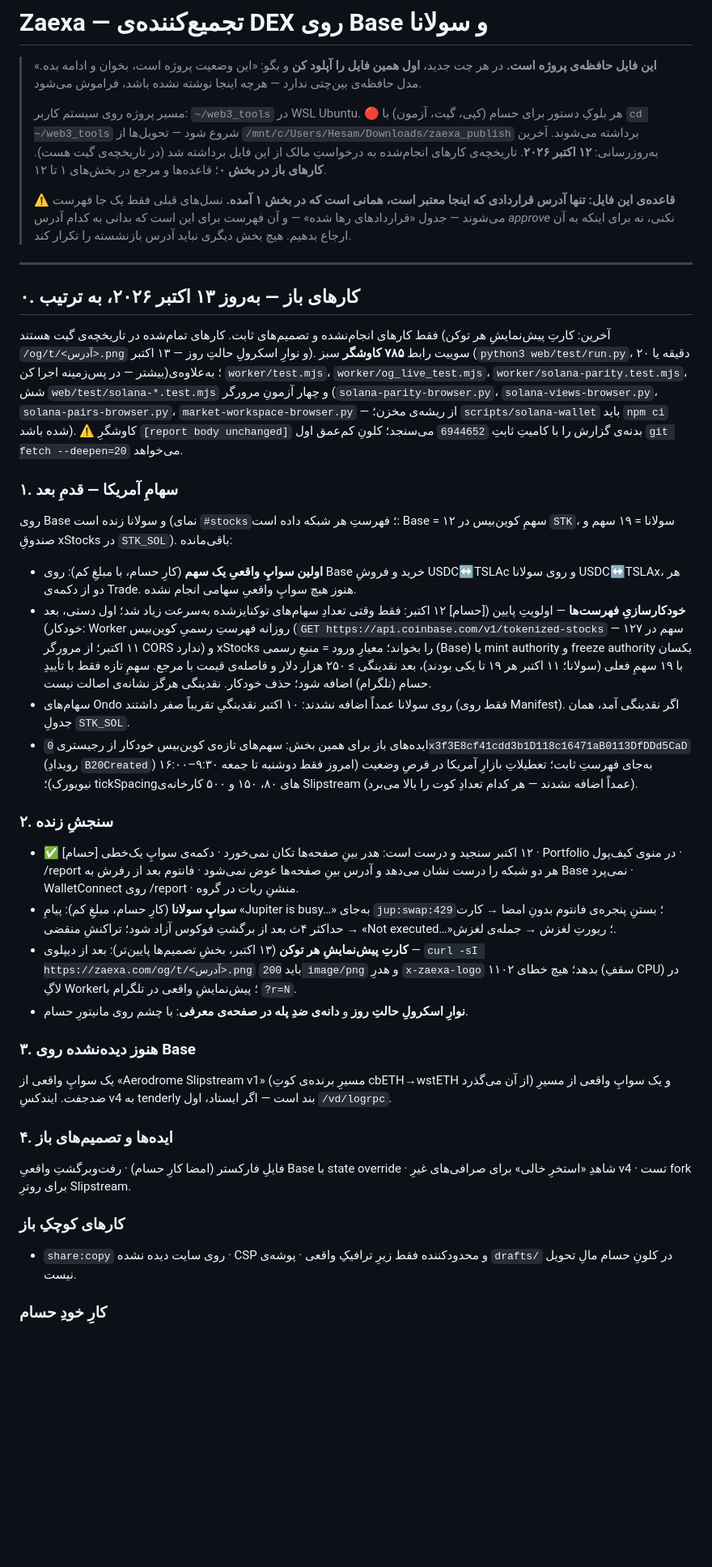
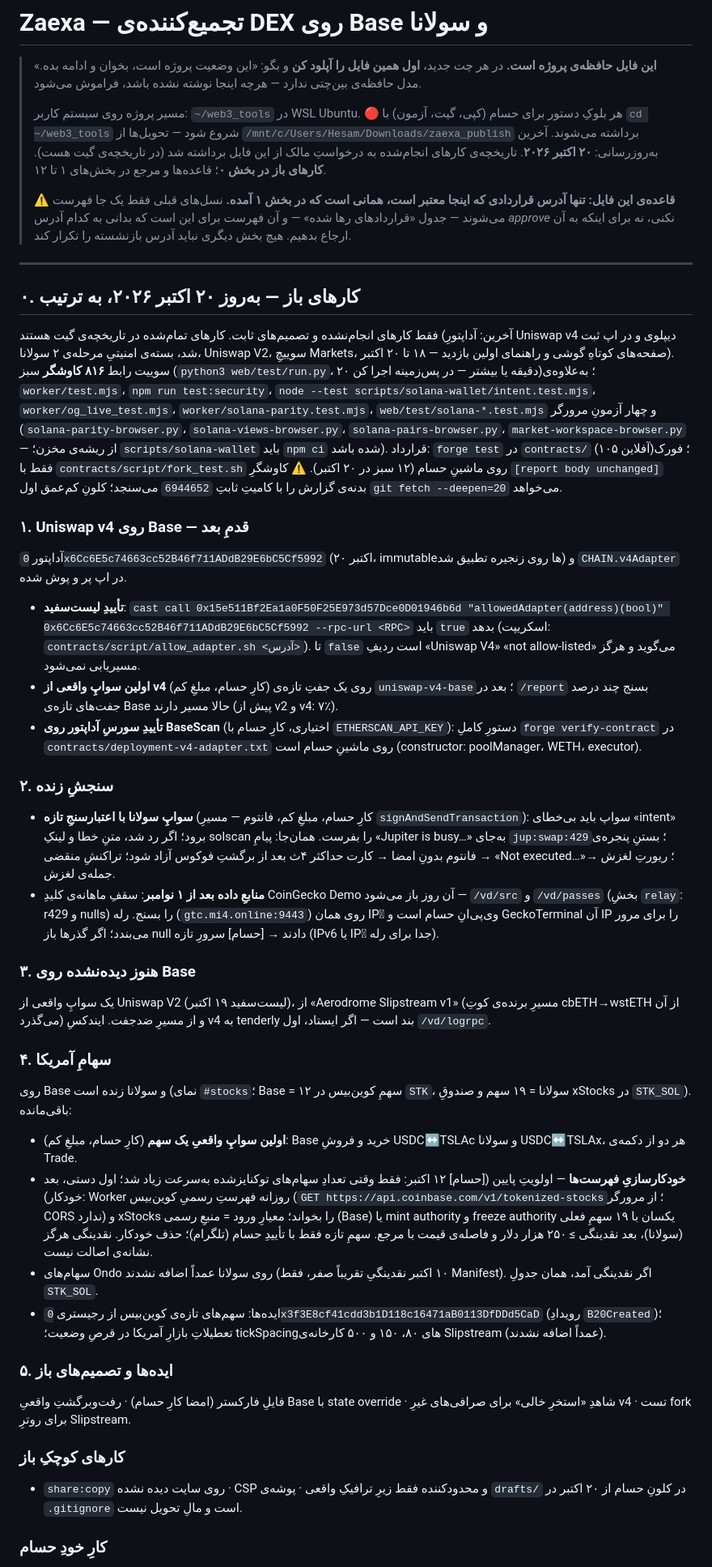
Before and after one commit to 0xheiy/ZAEXA, a Markdown page: PROJECT_STATUS.md, the part around one of its changes. Shown at 81% size. Drawn GitHub-style; blank space fills up the shorter version.

Commit message:
PROJECT_STATUS: open work as of 20 Oct

```diff
--- a/PROJECT_STATUS.md
+++ b/PROJECT_STATUS.md
@@ -6,7 +6,7 @@
 >
 > مسیر پروژه روی سیستم کاربر: `~/web3_tools` در WSL Ubuntu.
 > 🔴 هر بلوکِ دستور برای حسام (کپی، گیت، آزمون) با `cd ~/web3_tools` شروع شود — تحویل‌ها از `/mnt/c/Users/Hesam/Downloads/zaexa_publish` برداشته می‌شوند.
-> آخرین به‌روزرسانی: **۱۲ اکتبر ۲۰۲۶**. تاریخچه‌ی کارهای انجام‌شده به درخواستِ مالک از این فایل
+> آخرین به‌روزرسانی: **۲۰ اکتبر ۲۰۲۶**. تاریخچه‌ی کارهای انجام‌شده به درخواستِ مالک از این فایل
 > برداشته شد (در تاریخچه‌ی گیت هست). **کارهای باز در بخش ۰**؛ قاعده‌ها و مرجع در بخش‌های ۱ تا ۱۲.
 >
 > ⚠️ **قاعده‌ی این فایل: تنها آدرس قراردادی که اینجا معتبر است، همانی است که در
@@ -16,35 +16,39 @@
 
 ---
 
-## ۰. کارهای باز — به‌روز ۱۳ اکتبر ۲۰۲۶، به ترتیب
+## ۰. کارهای باز — به‌روز ۲۰ اکتبر ۲۰۲۶، به ترتیب
 
-فقط کارهای انجام‌نشده و تصمیم‌های ثابت. کارهای تمام‌شده در تاریخچه‌ی گیت هستند (آخرین: کارتِ پیش‌نمایشِ هر توکن `/og/t/<آدرس>.png` و نوارِ اسکرولِ حالتِ روز — ۱۳ اکتبر).
-سوییت رابط **۷۸۵ کاوشگر** سبز (`python3 web/test/run.py`، ۲۰ دقیقه یا بیشتر — در پس‌زمینه اجرا کن)؛ به‌علاوه‌ی `worker/test.mjs`، `worker/og_live_test.mjs`، `worker/solana-parity.test.mjs`،
-شش `web/test/solana-*.test.mjs` و چهار آزمونِ مرورگر (`solana-parity-browser.py`، `solana-views-browser.py`،
-`solana-pairs-browser.py`، `market-workspace-browser.py` — از ریشه‌ی مخزن؛ `scripts/solana-wallet` باید `npm ci` شده باشد).
+فقط کارهای انجام‌نشده و تصمیم‌های ثابت. کارهای تمام‌شده در تاریخچه‌ی گیت هستند (آخرین: آداپتورِ Uniswap v4 دیپلوی و در اپ ثبت شد، بسته‌ی امنیتیِ مرحله‌ی ۲ سولانا، Uniswap V2، سوییچِ Markets، صفحه‌های کوتاهِ گوشی و راهنمای اولین بازدید — ۱۸ تا ۲۰ اکتبر).
+سوییت رابط **۸۱۶ کاوشگر** سبز (`python3 web/test/run.py`، ۲۰ دقیقه یا بیشتر — در پس‌زمینه اجرا کن)؛ به‌علاوه‌ی `worker/test.mjs`، `npm run test:security`، `node --test scripts/solana-wallet/intent.test.mjs`،
+`worker/og_live_test.mjs`، `worker/solana-parity.test.mjs`، `web/test/solana-*.test.mjs` و چهار آزمونِ مرورگر (`solana-parity-browser.py`، `solana-views-browser.py`،
+`solana-pairs-browser.py`، `market-workspace-browser.py` — از ریشه‌ی مخزن؛ `scripts/solana-wallet` باید `npm ci` شده باشد). قرارداد: `forge test` در `contracts/` (۱۰۵ آفلاین)؛ فورک فقط با `contracts/script/fork_test.sh` روی ماشینِ حسام (۱۲ سبز در ۲۰ اکتبر).
 ⚠️ کاوشگرِ `[report body unchanged]` بدنه‌ی گزارش را با کامیتِ ثابتِ `6944652` می‌سنجد؛ کلونِ کم‌عمق اول `git fetch --deepen=20` می‌خواهد.
 
-### ۱. سهامِ آمریکا — قدمِ بعد
-روی Base و سولانا زنده است (نمای `#stocks`؛ فهرستِ هر شبکه داده است: Base = ۱۲ سهمِ کوین‌بیس در `STK`، سولانا = ۱۹ سهم و صندوقِ xStocks در `STK_SOL`). باقی‌مانده:
-- **اولین سواپِ واقعیِ یک سهم** (کارِ حسام، با مبلغِ کم): روی Base خرید و فروشِ USDC↔TSLAc و روی سولانا USDC↔TSLAx، هر دو از دکمه‌ی Trade. هنوز هیچ سواپِ واقعیِ سهامی انجام نشده.
-- **خودکارسازیِ فهرست‌ها** — اولویتِ پایین ([حسام] ۱۲ اکتبر: فقط وقتی تعدادِ سهام‌های توکنایزشده به‌سرعت زیاد شد؛ اول دستی، بعد خودکار): Worker روزانه فهرستِ رسمیِ کوین‌بیس (`GET https://api.coinbase.com/v1/tokenized-stocks` — ۱۲۷ سهم در ۱۱ اکتبر؛ از مرورگر CORS ندارد) و xStocks را بخواند؛ معیارِ ورود = منبعِ رسمی (Base) یا mint authority و freeze authority یکسان با ۱۹ سهمِ فعلی (سولانا؛ ۱۱ اکتبر هر ۱۹ تا یکی بودند)، بعد نقدینگی ≥ ۲۵۰ هزار دلار و فاصله‌ی قیمت با مرجع. سهمِ تازه فقط با تأییدِ حسام (تلگرام) اضافه شود؛ حذف خودکار. نقدینگی هرگز نشانه‌ی اصالت نیست.
-- سهام‌های Ondo روی سولانا عمداً اضافه نشدند: ۱۰ اکتبر نقدینگیِ تقریباً صفر داشتند (فقط روی Manifest). اگر نقدینگی آمد، همان جدولِ `STK_SOL`.
-- ایده‌های باز برای همین بخش: سهم‌های تازه‌ی کوین‌بیس خودکار از رجیستری `0x3f3E8cf41cdd3b1D118c16471aB0113DfDDd5CaD` (رویدادِ `B20Created`) به‌جای فهرستِ ثابت؛ تعطیلاتِ بازارِ آمریکا در قرصِ وضعیت (امروز فقط دوشنبه تا جمعه ۹:۳۰–۱۶:۰۰ نیویورک)؛ tickSpacingهای ۸۰، ۱۵۰ و ۵۰۰ کارخانه‌ی Slipstream (عمداً اضافه نشدند — هر کدام تعدادِ کوت را بالا می‌برد).
+### ۱. Uniswap v4 روی Base — قدمِ بعد
+آداپتور `0x6Cc6E5c74663cc52B46f711ADdB29E6bC5Cf5992` (۲۰ اکتبر، immutableها روی زنجیره تطبیق شد) و `CHAIN.v4Adapter` در اپ پر و پوش شده.
+- **تأییدِ لیست‌سفید**: `cast call 0x15e511Bf2Ea1a0F50F25E973d57Dce0D01946b6d "allowedAdapter(address)(bool)" 0x6Cc6E5c74663cc52B46f711ADdB29E6bC5Cf5992 --rpc-url <RPC>` باید `true` بدهد (اسکریپت: `contracts/script/allow_adapter.sh <آدرس>`). تا `false` است ردیفِ «Uniswap V4» «not allow-listed» می‌گوید و هرگز مسیریابی نمی‌شود.
+- **اولین سواپِ واقعی از v4** (کارِ حسام، مبلغِ کم) روی یک جفتِ تازه‌ی `uniswap-v4-base`؛ بعد در `/report` بسنج چند درصد جفت‌های تازه‌ی Base حالا مسیر دارند (پیش از v2 و v4: ۷٪).
+- **تأییدِ سورسِ آداپتور روی BaseScan** (اختیاری، کارِ حسام با `ETHERSCAN_API_KEY`): دستورِ کاملِ `forge verify-contract` در `contracts/deployment-v4-adapter.txt` روی ماشینِ حسام است (constructor: poolManager، WETH، executor).
 
 ### ۲. سنجشِ زنده
-- ✅ [حسام] ۱۲ اکتبر سنجید و درست است: هدر بینِ صفحه‌ها تکان نمی‌خورد · دکمه‌ی سواپِ یک‌خطی · Portfolio در منوی کیف‌پول · /report هر دو شبکه را درست نشان می‌دهد و آدرس بینِ صفحه‌ها عوض نمی‌شود · فانتوم بعد از رفرش به Base نمی‌پرد · WalletConnect روی /report · منشنِ ربات در گروه.
-- **سواپِ سولانا** (کارِ حسام، مبلغِ کم): پیامِ «Jupiter is busy…» به‌جای `jup:swap:429`؛ بستنِ پنجره‌ی فانتوم بدونِ امضا → کارت حداکثر ۴ث بعد از برگشتِ فوکوس آزاد شود؛ تراکنشِ منقضی → «Not executed…»؛ ریورتِ لغزش → جمله‌ی لغزش.
-- **کارتِ پیش‌نمایشِ هر توکن** (۱۳ اکتبر، بخشِ تصمیم‌ها پایین‌تر): بعد از دیپلوی — `curl -sI https://zaexa.com/og/t/<آدرس>.png` باید `200 image/png` و هدرِ `x-zaexa-logo` بدهد؛ هیچ خطای ۱۱۰۲ (سقفِ CPU) در لاگِ Worker؛ پیش‌نمایشِ واقعی در تلگرام با `?r=N`.
-- **نوارِ اسکرولِ حالتِ روز** و **دانه‌ی ضدِ پله در صفحه‌ی معرفی**: با چشم روی مانیتورِ حسام.
+- **سواپِ سولانا با اعتبارسنجِ تازه** (کارِ حسام، مبلغِ کم، فانتوم — مسیرِ `signAndSendTransaction`): سواپ باید بی‌خطای «intent» برود؛ اگر رد شد، متنِ خطا و لینکِ solscan را بفرست. همان‌جا: پیامِ «Jupiter is busy…» به‌جای `jup:swap:429`؛ بستنِ پنجره‌ی فانتوم بدونِ امضا → کارت حداکثر ۴ث بعد از برگشتِ فوکوس آزاد شود؛ تراکنشِ منقضی → «Not executed…»؛ ریورتِ لغزش → جمله‌ی لغزش.
+- **منابعِ داده بعد از ۱ نوامبر**: سقفِ ماهانه‌ی کلیدِ CoinGecko Demo آن روز باز می‌شود — `/vd/src` و `/vd/passes` (بخشِ `relay`: r429 و nulls) را بسنج. رله (`gtc.mi4.online:9443`) روی همان IPِ وی‌پی‌انِ حسام است و GeckoTerminal آن IP را برای مرور می‌بندد؛ اگر گذرها باز null دادند → [حسام] سرورِ تازه (IPv6 یا IPِ جدا برای رله).
 
 ### ۳. هنوز دیده‌نشده روی Base
-یک سواپِ واقعی از «Aerodrome Slipstream v1» (مسیرِ برنده‌ی کوتِ cbETH→wstETH از آن می‌گذرد) و یک سواپِ واقعی از مسیرِ ضدجفت. ایندکسِ v4 به tenderly بند است — اگر ایستاد، اول `/vd/logrpc`.
+یک سواپِ واقعی از Uniswap V2 (لیست‌سفید ۱۹ اکتبر)، از «Aerodrome Slipstream v1» (مسیرِ برنده‌ی کوتِ cbETH→wstETH از آن می‌گذرد) و از مسیرِ ضدجفت. ایندکسِ v4 به tenderly بند است — اگر ایستاد، اول `/vd/logrpc`.
 
-### ۴. ایده‌ها و تصمیم‌های باز
+### ۴. سهامِ آمریکا
+روی Base و سولانا زنده است (نمای `#stocks`؛ Base = ۱۲ سهمِ کوین‌بیس در `STK`، سولانا = ۱۹ سهم و صندوقِ xStocks در `STK_SOL`). باقی‌مانده:
+- **اولین سواپِ واقعیِ یک سهم** (کارِ حسام، مبلغِ کم): Base خرید و فروشِ USDC↔TSLAc و سولانا USDC↔TSLAx، هر دو از دکمه‌ی Trade.
+- **خودکارسازیِ فهرست‌ها** — اولویتِ پایین ([حسام] ۱۲ اکتبر: فقط وقتی تعدادِ سهام‌های توکنایزشده به‌سرعت زیاد شد؛ اول دستی، بعد خودکار): Worker روزانه فهرستِ رسمیِ کوین‌بیس (`GET https://api.coinbase.com/v1/tokenized-stocks`؛ از مرورگر CORS ندارد) و xStocks را بخواند؛ معیارِ ورود = منبعِ رسمی (Base) یا mint authority و freeze authority یکسان با ۱۹ سهمِ فعلی (سولانا)، بعد نقدینگی ≥ ۲۵۰ هزار دلار و فاصله‌ی قیمت با مرجع. سهمِ تازه فقط با تأییدِ حسام (تلگرام)؛ حذف خودکار. نقدینگی هرگز نشانه‌ی اصالت نیست.
+- سهام‌های Ondo روی سولانا عمداً اضافه نشدند (۱۰ اکتبر نقدینگیِ تقریباً صفر، فقط Manifest). اگر نقدینگی آمد، همان جدولِ `STK_SOL`.
+- ایده‌ها: سهم‌های تازه‌ی کوین‌بیس از رجیستری `0x3f3E8cf41cdd3b1D118c16471aB0113DfDDd5CaD` (رویدادِ `B20Created`)؛ تعطیلاتِ بازارِ آمریکا در قرصِ وضعیت؛ tickSpacingهای ۸۰، ۱۵۰ و ۵۰۰ کارخانه‌ی Slipstream (عمداً اضافه نشدند).
+
+### ۵. ایده‌ها و تصمیم‌های باز
 فایلِ فارکستر (امضا کارِ حسام) · رفت‌وبرگشتِ واقعیِ Base با state override ·
 شاهدِ «استخرِ خالی» برای صرافی‌های غیرِ v4 · تست fork برای روترِ Slipstream.
 
 ### کارهای کوچکِ باز
-- `share:copy` روی سایت دیده نشده · CSP و محدودکننده فقط زیرِ ترافیکِ واقعی · پوشه‌ی `drafts/` در کلونِ حسام مالِ تحویل نیست.
+- `share:copy` روی سایت دیده نشده · CSP و محدودکننده فقط زیرِ ترافیکِ واقعی · پوشه‌ی `drafts/` در کلونِ حسام از ۲۰ اکتبر در `.gitignore` است و مالِ تحویل نیست.
 
 ### کارِ خودِ حسام
```
Also changed, not shown: other parts of PROJECT_STATUS.md (+9 -9 lines).
